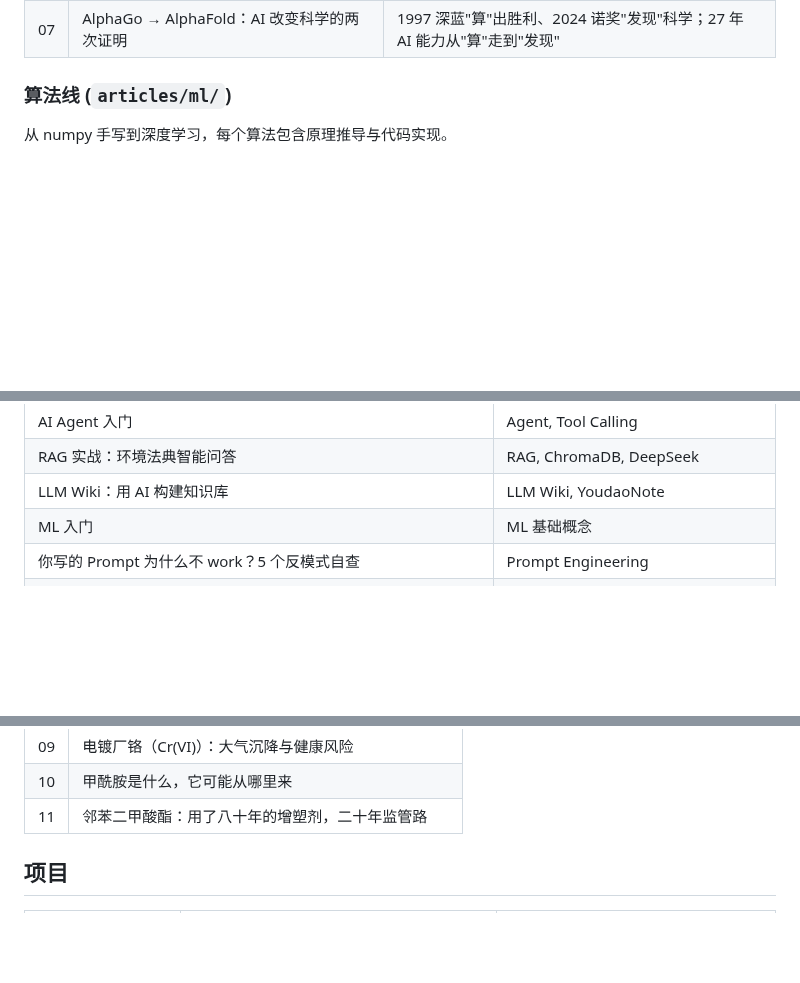
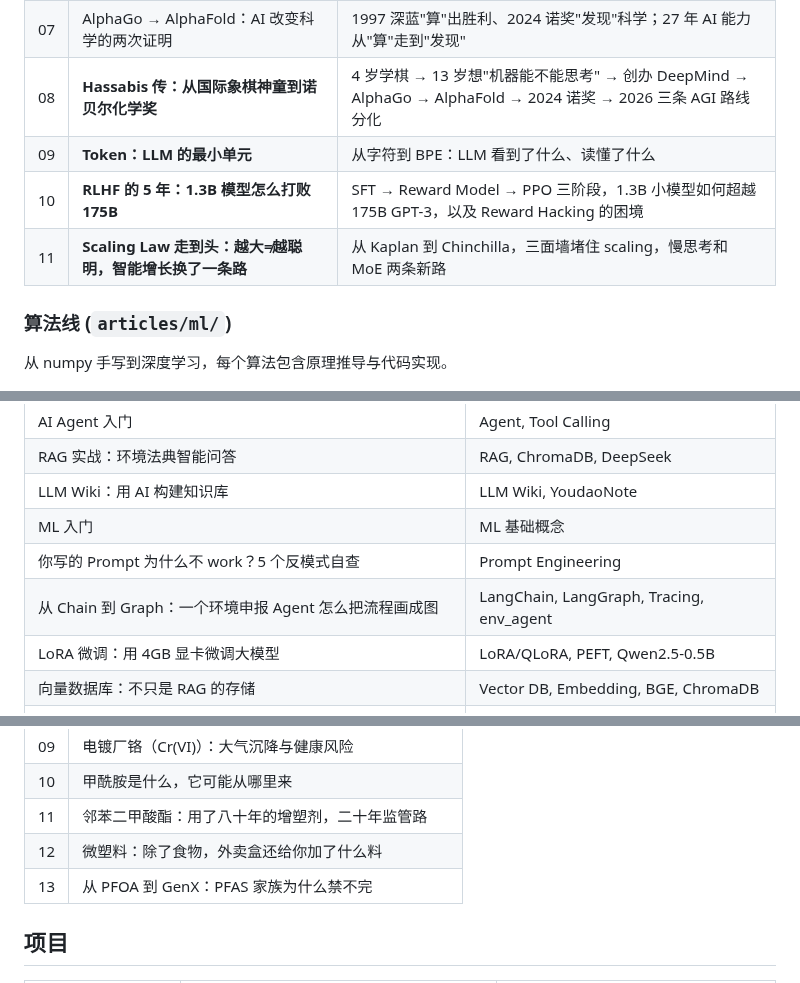
Before and after one commit to HuangWuwutelling/ml-learning, a Markdown page: README.md, 3 parts joined by grey strips. Drawn GitHub-style; blank space fills up the shorter version.

Commit message:
README: add LoRA & vector DB articles to LLM toolchain table

```diff
--- a/README.md
+++ b/README.md
@@ -72,6 +72,10 @@
 | 05 | 从 28% 到 2%：一场计算机视觉的革命 | LeNet → AlexNet → VGG/ResNet → ViT → 多模态；ImageNet 错误率从 28% 跌到 2% |
 | 06 | **深度学习三巨头的三十年**：Hinton、LeCun、Bengio 的坚持与分野 | 2018 图灵奖 + 2024 诺奖；30 年寒冬坚持，学生的学生承包了今天大模型半壁江山 |
 | 07 | AlphaGo → AlphaFold：AI 改变科学的两次证明 | 1997 深蓝"算"出胜利、2024 诺奖"发现"科学；27 年 AI 能力从"算"走到"发现" |
+| 08 | **Hassabis 传：从国际象棋神童到诺贝尔化学奖** | 4 岁学棋 → 13 岁想"机器能不能思考" → 创办 DeepMind → AlphaGo → AlphaFold → 2024 诺奖 → 2026 三条 AGI 路线分化 |
+| 09 | **Token：LLM 的最小单元** | 从字符到 BPE：LLM 看到了什么、读懂了什么 |
+| 10 | **RLHF 的 5 年：1.3B 模型怎么打败 175B** | SFT → Reward Model → PPO 三阶段，1.3B 小模型如何超越 175B GPT-3，以及 Reward Hacking 的困境 |
+| 11 | **Scaling Law 走到头：越大≠越聪明，智能增长换了一条路** | 从 Kaplan 到 Chinchilla，三面墙堵住 scaling，慢思考和 MoE 两条新路 |
 
 ### 算法线 (`articles/ml/`)
 
@@ -106,6 +110,9 @@ RAG、AI Agent、Prompt Engineering、Fine-tuning 等 LLM 工程实践。
 | LLM Wiki：用 AI 构建知识库 | LLM Wiki, YoudaoNote |
 | ML 入门 | ML 基础概念 |
 | 你写的 Prompt 为什么不 work？5 个反模式自查 | Prompt Engineering |
+| 从 Chain 到 Graph：一个环境申报 Agent 怎么把流程画成图 | LangChain, LangGraph, Tracing, env_agent |
+| LoRA 微调：用 4GB 显卡微调大模型 | LoRA/QLoRA, PEFT, Qwen2.5-0.5B |
+| 向量数据库：不只是 RAG 的存储 | Vector DB, Embedding, BGE, ChromaDB |
 | 我给 AI 请了个环保顾问（LangGraph 构建排污许可申报 Agent） | Agent + RAG + Tools + Gradio |
 | 让 AI 学会"一次只问一个问题"（System Prompt 中的决策状态机） | Prompt Engineering, System Prompt |
 | 把法规喂给 AI（从 HTML 到向量检索的全链路实现） | RAG, ChromaDB, BGE |
@@ -138,6 +145,8 @@ RAG、AI Agent、Prompt Engineering、Fine-tuning 等 LLM 工程实践。
 | 09 | 电镀厂铬（Cr(VI)）：大气沉降与健康风险 |
 | 10 | 甲酰胺是什么，它可能从哪里来 |
 | 11 | 邻苯二甲酸酯：用了八十年的增塑剂，二十年监管路 |
+| 12 | 微塑料：除了食物，外卖盒还给你加了什么料 |
+| 13 | 从 PFOA 到 GenX：PFAS 家族为什么禁不完 |
 
 ## 项目
 
```
